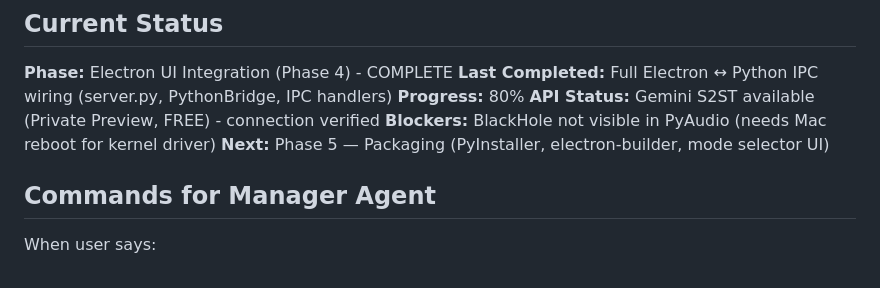
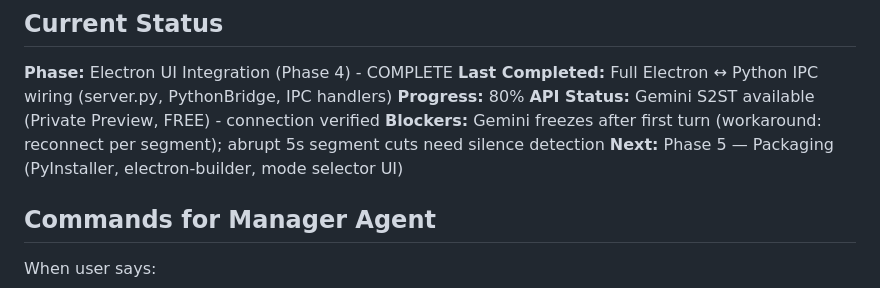
Before and after one commit to Telomelonia/zoom-client-s2s-translator, a Markdown page: CLAUDE.md, the part around the change. Drawn GitHub-style.

```diff
--- a/CLAUDE.md
+++ b/CLAUDE.md
@@ -113,7 +113,7 @@ All major decisions must be logged in PROJECT_STATUS.md with:
 **Last Completed:** Full Electron ↔ Python IPC wiring (server.py, PythonBridge, IPC handlers)
 **Progress:** 80%
 **API Status:** Gemini S2ST available (Private Preview, FREE) - connection verified
-**Blockers:** BlackHole not visible in PyAudio (needs Mac reboot for kernel driver)
+**Blockers:** Gemini freezes after first turn (workaround: reconnect per segment); abrupt 5s segment cuts need silence detection
 **Next:** Phase 5 — Packaging (PyInstaller, electron-builder, mode selector UI)
 
 ## Commands for Manager Agent
```
Also changed, not shown: docs/PROJECT_STATUS.md (+16 -9 lines).
